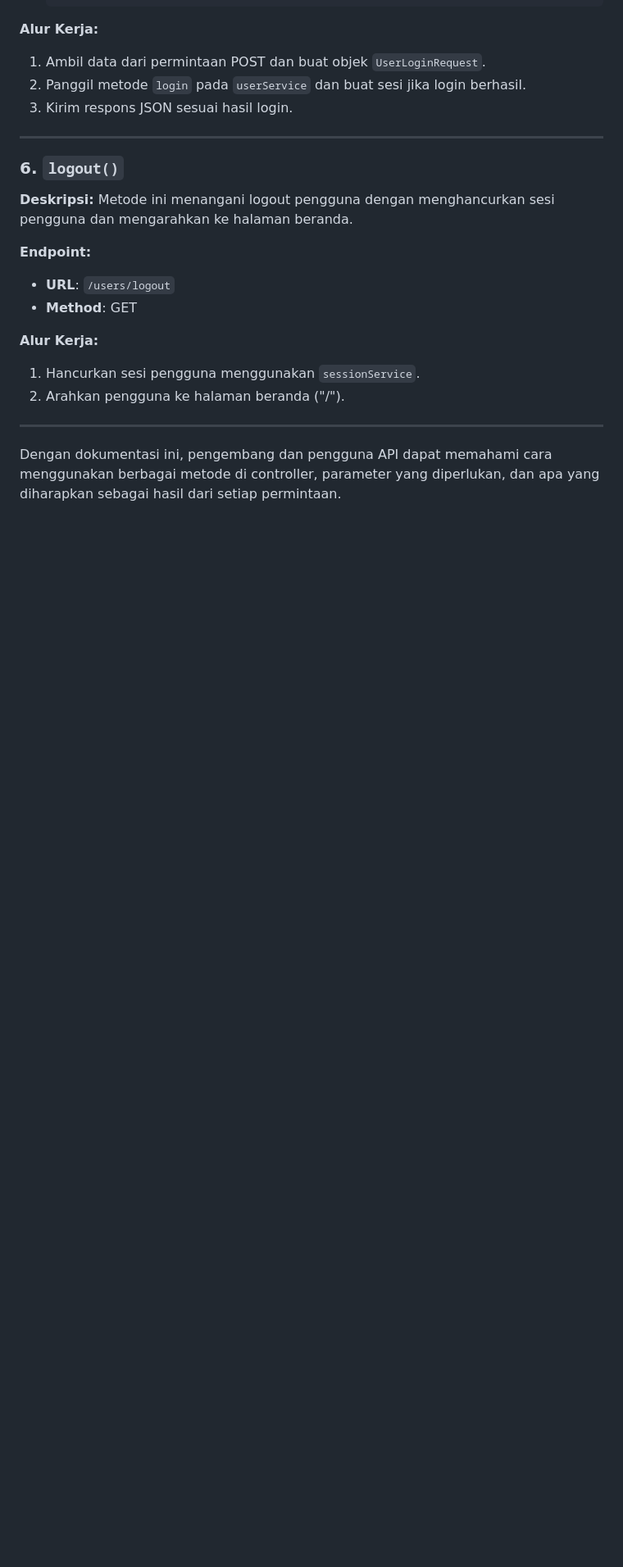
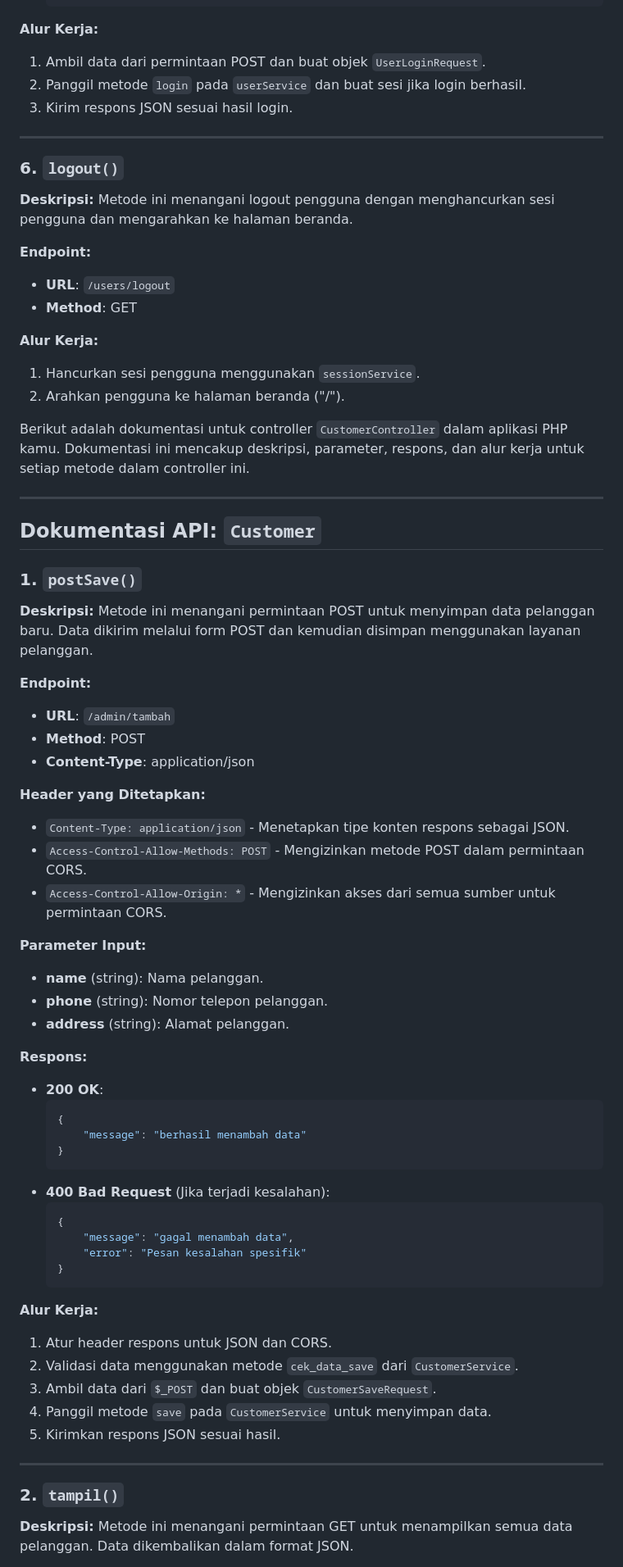
Before and after one commit to thoriqnst0610/laundry, a Markdown page: README.md, the part around the change printed below. Shown: that part at 82% size. GitHub-like rendering; blank space fills up the shorter version.

````diff
--- a/README.md
+++ b/README.md
@@ -202,6 +202,59 @@ Metode ini menangani logout pengguna dengan menghancurkan sesi pengguna dan meng
 1. Hancurkan sesi pengguna menggunakan `sessionService`.
 2. Arahkan pengguna ke halaman beranda ("/").
 
+
+Berikut adalah dokumentasi untuk controller `CustomerController` dalam aplikasi PHP kamu. Dokumentasi ini mencakup deskripsi, parameter, respons, dan alur kerja untuk setiap metode dalam controller ini.
+
 ---
 
-Dengan dokumentasi ini, pengembang dan pengguna API dapat memahami cara menggunakan berbagai metode di controller, parameter yang diperlukan, dan apa yang diharapkan sebagai hasil dari setiap permintaan.
+## Dokumentasi API: `Customer`
+
+### 1. `postSave()`
+
+**Deskripsi:**
+Metode ini menangani permintaan POST untuk menyimpan data pelanggan baru. Data dikirim melalui form POST dan kemudian disimpan menggunakan layanan pelanggan.
+
+**Endpoint:**
+- **URL**: `/admin/tambah`
+- **Method**: POST
+- **Content-Type**: application/json
+
+**Header yang Ditetapkan:**
+- `Content-Type: application/json` - Menetapkan tipe konten respons sebagai JSON.
+- `Access-Control-Allow-Methods: POST` - Mengizinkan metode POST dalam permintaan CORS.
+- `Access-Control-Allow-Origin: *` - Mengizinkan akses dari semua sumber untuk permintaan CORS.
+
+**Parameter Input:**
+- **name** (string): Nama pelanggan.
+- **phone** (string): Nomor telepon pelanggan.
+- **address** (string): Alamat pelanggan.
+
+**Respons:**
+- **200 OK**:
+  ```json
+  {
+      "message": "berhasil menambah data"
+  }
+  ```
+- **400 Bad Request** (Jika terjadi kesalahan):
+  ```json
+  {
+      "message": "gagal menambah data",
+      "error": "Pesan kesalahan spesifik"
+  }
+  ```
+
+**Alur Kerja:**
+1. Atur header respons untuk JSON dan CORS.
+2. Validasi data menggunakan metode `cek_data_save` dari `CustomerService`.
+3. Ambil data dari `$_POST` dan buat objek `CustomerSaveRequest`.
+4. Panggil metode `save` pada `CustomerService` untuk menyimpan data.
+5. Kirimkan respons JSON sesuai hasil.
+
+---
+
+### 2. `tampil()`
+
+**Deskripsi:**
+Metode ini menangani permintaan GET untuk menampilkan semua data pelanggan. Data dikembalikan dalam format JSON.
+
````
Also changed, not shown: other parts of README.md (+121 -0 lines).
